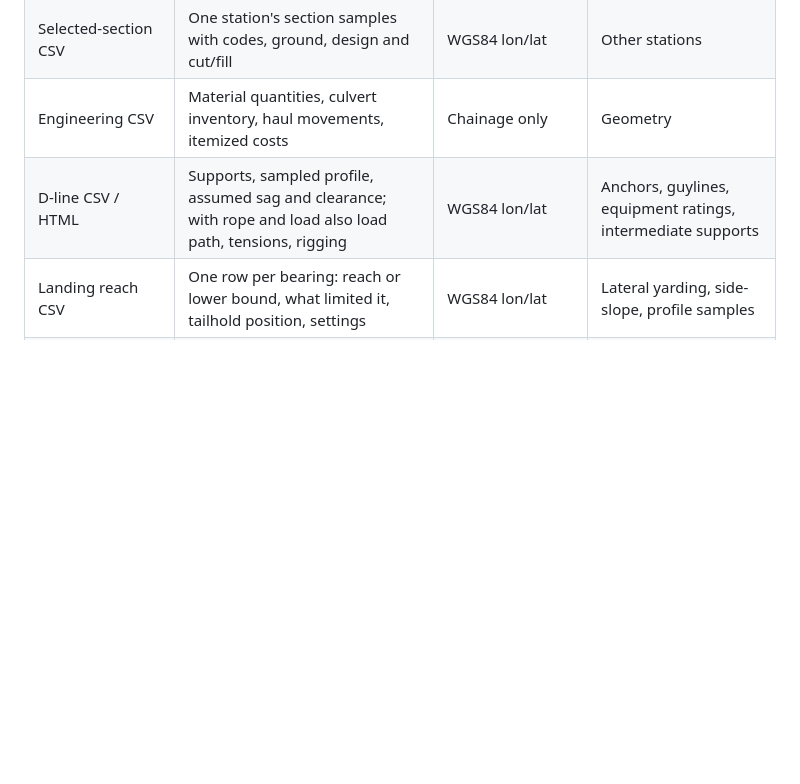
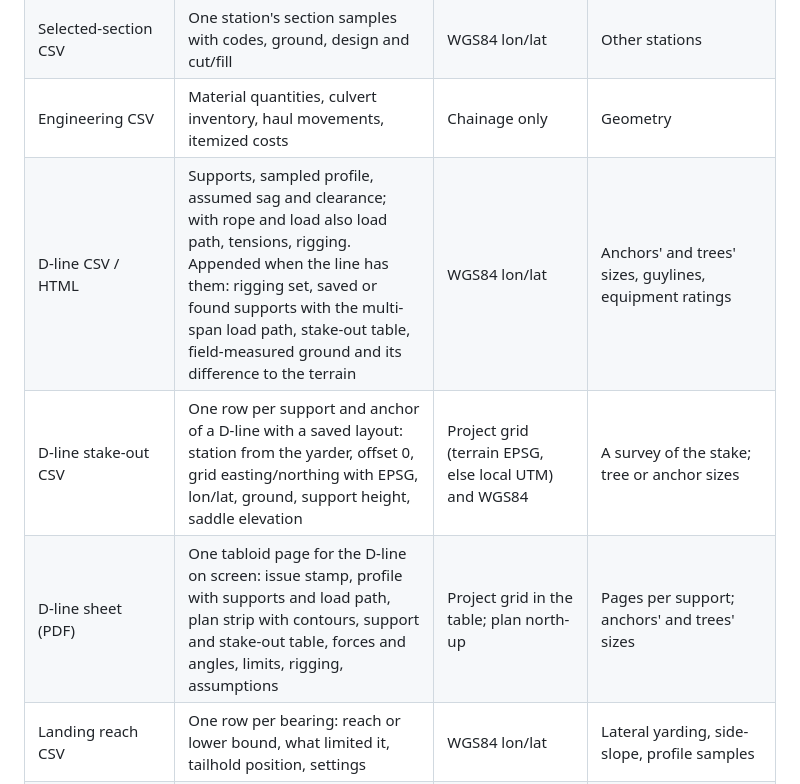
Before and after one commit to ahzs645/PGMaps, a Markdown page: docs/forestry-road-design/exports-and-project-files.md, the part around the change. Rendered like a GitHub page; blank space fills up the shorter version.

Commit message:
Document D-line outputs, rigging sets and field profiles
Co-Authored-By: Claude Opus 5.5 <noreply@anthropic.com>

```diff
--- a/docs/forestry-road-design/exports-and-project-files.md
+++ b/docs/forestry-road-design/exports-and-project-files.md
@@ -42,7 +42,9 @@ formats are specified in the
 | Station table CSV                | The Stations table as reported (`-volumes.csv`): the chosen interval and range, every column the road offers (cut, fill, surfacing, stripping, and borrow and waste once haul is on), the length each row leaves out, flags, and a last `total` row                                                                                                                                          | WGS84 lon/lat                                                                    | Terrain provenance, the hidden-column choice, the flagged-only filter                                                                       |
 | Selected-section CSV             | One station's section samples with codes, ground, design and cut/fill                                                                                                                                                                                                                                                                                                                        | WGS84 lon/lat                                                                    | Other stations                                                                                                                              |
 | Engineering CSV                  | Material quantities, culvert inventory, haul movements, itemized costs                                                                                                                                                                                                                                                                                                                       | Chainage only                                                                    | Geometry                                                                                                                                    |
-| D-line CSV / HTML                | Supports, sampled profile, assumed sag and clearance; with rope and load also load path, tensions, rigging                                                                                                                                                                                                                                                                                   | WGS84 lon/lat                                                                    | Anchors, guylines, equipment ratings, intermediate supports                                                                                 |
+| D-line CSV / HTML                | Supports, sampled profile, assumed sag and clearance; with rope and load also load path, tensions, rigging. Appended when the line has them: rigging set, saved or found supports with the multi-span load path, stake-out table, field-measured ground and its difference to the terrain                                                                                                    | WGS84 lon/lat                                                                    | Anchors' and trees' sizes, guylines, equipment ratings                                                                                      |
+| D-line stake-out CSV             | One row per support and anchor of a D-line with a saved layout: station from the yarder, offset 0, grid easting/northing with EPSG, lon/lat, ground, support height, saddle elevation                                                                                                                                                                                                        | Project grid (terrain EPSG, else local UTM) and WGS84                            | A survey of the stake; tree or anchor sizes                                                                                                 |
+| D-line sheet (PDF)               | One tabloid page for the D-line on screen: issue stamp, profile with supports and load path, plan strip with contours, support and stake-out table, forces and angles, limits, rigging, assumptions                                                                                                                                                                                          | Project grid in the table; plan north-up                                         | Pages per support; anchors' and trees' sizes                                                                                                |
 | Landing reach CSV                | One row per bearing: reach or lower bound, what limited it, tailhold position, settings                                                                                                                                                                                                                                                                                                      | WGS84 lon/lat                                                                    | Lateral yarding, side-slope, profile samples                                                                                                |
 | LandXML 1.2 (`.xml`)             | Active road only: lines, arcs and clothoid spirals; PVI profile with parabolic curves; ground profile; design and ground cross-sections about every 20 m; 3D feature lines                                                                                                                                                                                                                   | Terrain's projected EPSG, else WGS84 UTM zone of the first point                 | Other alternatives, surfaces (TIN), superelevation, template/corridor model, ditches as objects, culverts                                   |
 | Stakeout CSV                     | Active road, about every 20 m: centreline, formation edges, ditch bottoms (cut only) and catch points with offset, grid coordinates, level, ground and cut/fill                                                                                                                                                                                                                              | Same as LandXML                                                                  | Reference or offset stakes, instrument data, point descriptions for a data collector                                                        |
```
Also changed, not shown: docs/forestry-road-design/cable-outputs-and-field-profiles.md (added, +119 -0 lines), docs/forestry-road-design/extraction-reach.md (+10 -1 lines).
